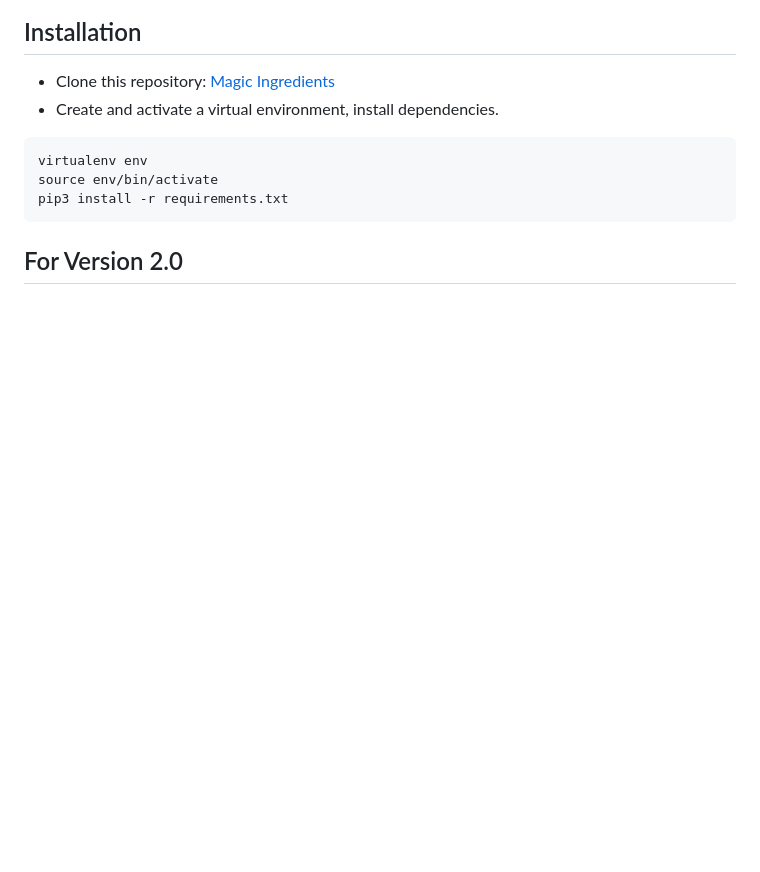
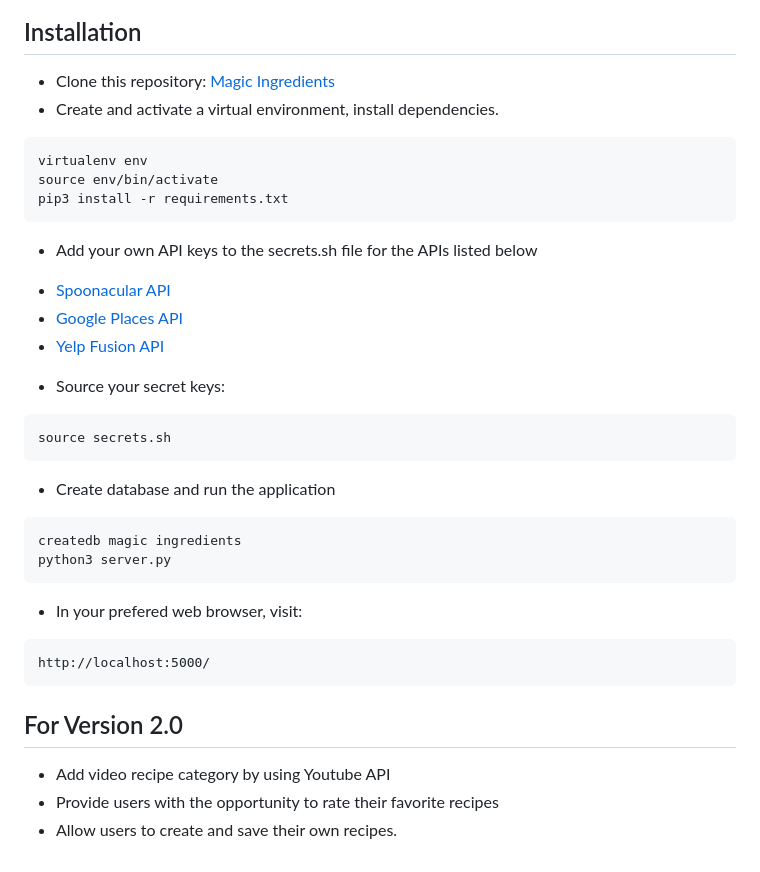
Before and after one commit to niwei822/MagicIngredients, a Markdown page: README.md, the part around the change. Drawn GitHub-style; blank space fills up the shorter version.

````diff
--- a/README.md
+++ b/README.md
@@ -50,6 +50,24 @@ virtualenv env
 source env/bin/activate
 pip3 install -r requirements.txt
 ```
-
-
+- Add your own API keys to the secrets.sh file for the APIs listed below
+ * [Spoonacular API](https://spoonacular.com/food-api)
+ * [Google Places API](https://developers.google.com/maps/documentation/javascript/get-api-key)
+ * [Yelp Fusion API](https://docs.developer.yelp.com/docs/fusion-intro)
+- Source your secret keys:
+```
+source secrets.sh
+```
+- Create database and run the application
+```
+createdb magic ingredients
+python3 server.py
+```
+- In your prefered web browser, visit:
+```
+http://localhost:5000/
+```
 ## For Version 2.0
+- Add video recipe category by using Youtube API
+- Provide users with the opportunity to rate their favorite recipes
+- Allow users to create and save their own recipes.
````
